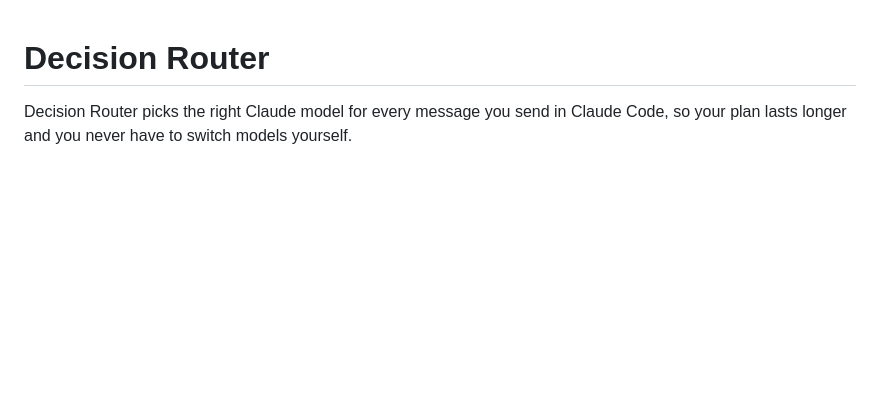
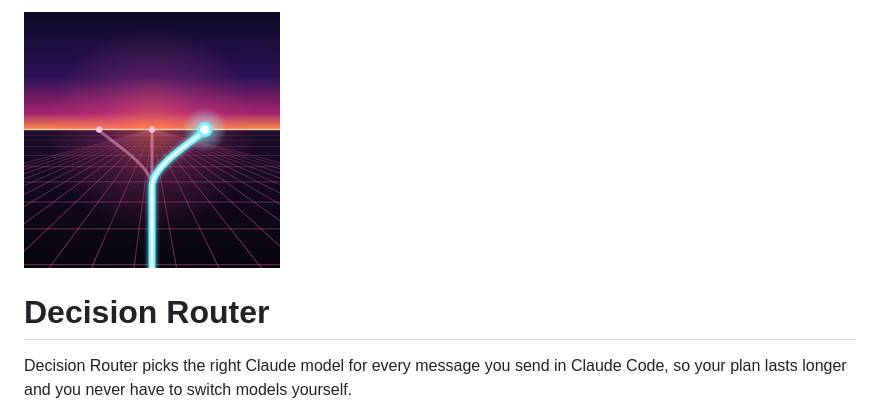
Before and after one commit to frankievalentine/claude-decision-router, a Markdown page: plugin/README.md, the part around the change. GitHub-like rendering; pictures changed too: plugin/docs/icon.png (added); blank space fills up the shorter version.

Commit message:
Show the icon at the top of both READMEs
Co-Authored-By: Claude Opus 5.5 <noreply@anthropic.com>

```diff
--- a/plugin/README.md
+++ b/plugin/README.md
@@ -1,3 +1,5 @@
+![Decision Router](docs/icon.png)
+
 # Decision Router
 
 Decision Router picks the right Claude model for every message you send in Claude Code, so your plan lasts longer and you never have to switch models yourself.
```
Also changed, not shown: README.md (+2 -2 lines).
